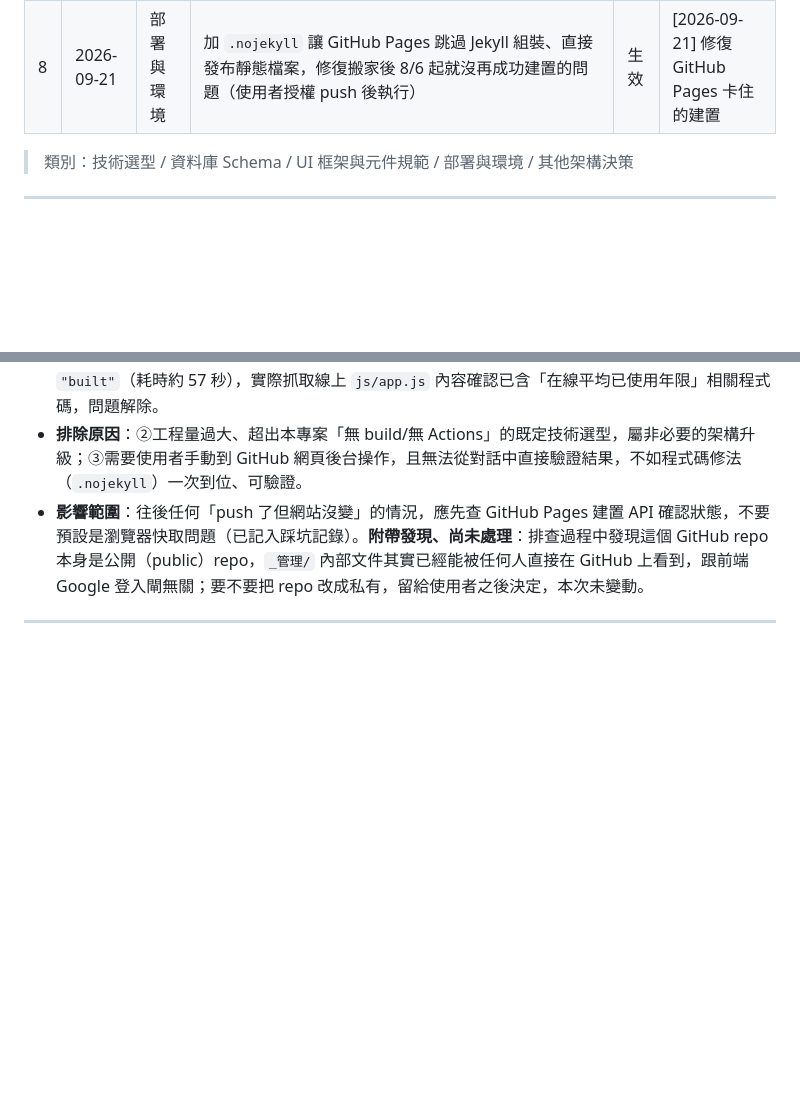
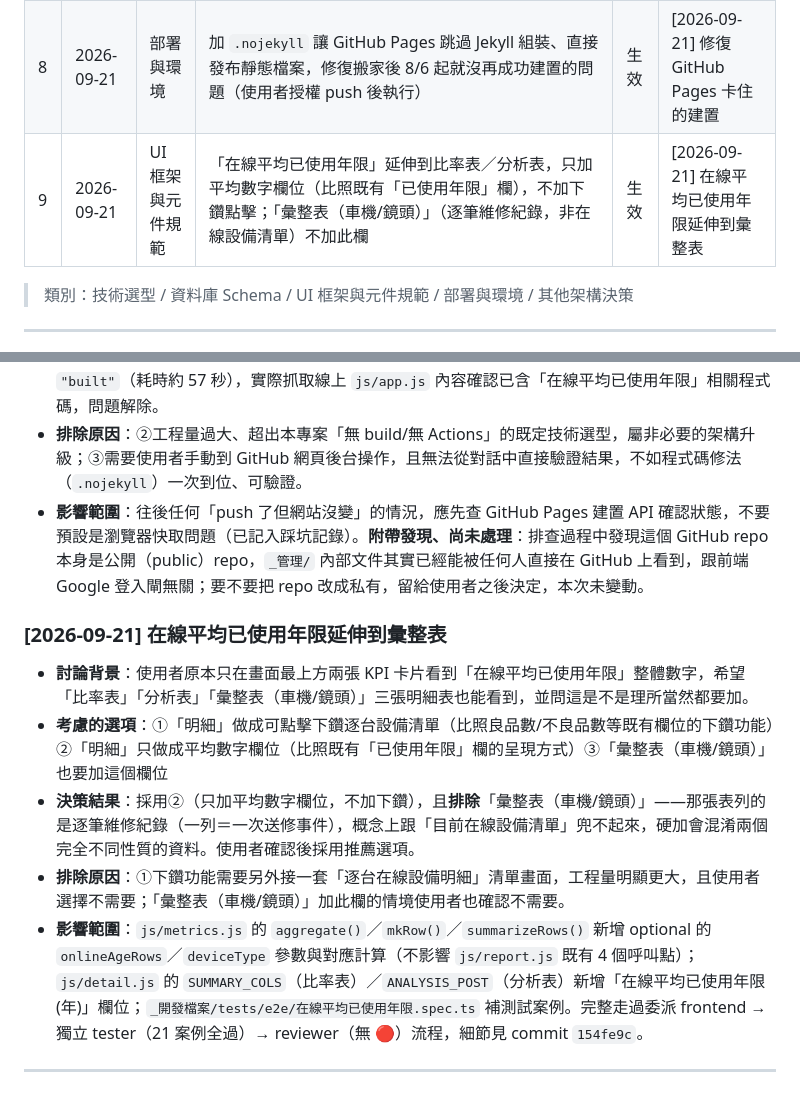
Before and after one commit to homejay-eup/quality-dashboard-v2, a Markdown page: _管理/常駐/方案紀錄.md, 2 parts joined by grey strips. GitHub-like rendering; blank space fills up the shorter version.

Commit message:
docs: 記錄「在線平均已使用年限」延伸到彙整表的決策與任務進度
Co-Authored-By: Claude Sonnet 5 <noreply@anthropic.com>

```diff
--- a/_管理/常駐/方案紀錄.md
+++ b/_管理/常駐/方案紀錄.md
@@ -26,6 +26,7 @@
 | 6 | 2026-09-21 | 部署與環境 | 移除 `_開發檔案/scripts/hooks/verify-gate.ps1` 對 `git push` 的 hook 技術性攔截，改靠 CLAUDE.md 規則本身自律（push 前仍須在對話取得使用者同意）| 生效 | [2026-09-21] 移除 git push 攔截 |
 | 7 | 2026-09-21 | 其他架構決策 | 網頁已完整取代「人工整理 Excel」的舊流程，Python 批次腳本（`新版產出/build_分析總表.py`）不再是必要產出路徑；檔案與文件保留當參考，但之後修改規則 A–H 不再要求同步更新這支腳本 | 生效 | [2026-09-21] Python 產出路徑降級為參考用 |
 | 8 | 2026-09-21 | 部署與環境 | 加 `.nojekyll` 讓 GitHub Pages 跳過 Jekyll 組裝、直接發布靜態檔案，修復搬家後 8/6 起就沒再成功建置的問題（使用者授權 push 後執行）| 生效 | [2026-09-21] 修復 GitHub Pages 卡住的建置 |
+| 9 | 2026-09-21 | UI 框架與元件規範 | 「在線平均已使用年限」延伸到比率表／分析表，只加平均數字欄位（比照既有「已使用年限」欄），不加下鑽點擊；「彙整表（車機/鏡頭）」（逐筆維修紀錄，非在線設備清單）不加此欄 | 生效 | [2026-09-21] 在線平均已使用年限延伸到彙整表 |
 
 > 類別：技術選型 / 資料庫 Schema / UI 框架與元件規範 / 部署與環境 / 其他架構決策
 
@@ -97,4 +98,12 @@
 - **排除原因**：②工程量過大、超出本專案「無 build/無 Actions」的既定技術選型，屬非必要的架構升級；③需要使用者手動到 GitHub 網頁後台操作，且無法從對話中直接驗證結果，不如程式碼修法（`.nojekyll`）一次到位、可驗證。
 - **影響範圍**：往後任何「push 了但網站沒變」的情況，應先查 GitHub Pages 建置 API 確認狀態，不要預設是瀏覽器快取問題（已記入踩坑記錄）。**附帶發現、尚未處理**：排查過程中發現這個 GitHub repo 本身是公開（public）repo，`_管理/` 內部文件其實已經能被任何人直接在 GitHub 上看到，跟前端 Google 登入閘無關；要不要把 repo 改成私有，留給使用者之後決定，本次未變動。
 
+### [2026-09-21] 在線平均已使用年限延伸到彙整表
+
+- **討論背景**：使用者原本只在畫面最上方兩張 KPI 卡片看到「在線平均已使用年限」整體數字，希望「比率表」「分析表」「彙整表（車機/鏡頭）」三張明細表也能看到，並問這是不是理所當然都要加。
+- **考慮的選項**：①「明細」做成可點擊下鑽逐台設備清單（比照良品數/不良品數等既有欄位的下鑽功能）②「明細」只做成平均數字欄位（比照既有「已使用年限」欄的呈現方式）③「彙整表（車機/鏡頭）」也要加這個欄位
+- **決策結果**：採用②（只加平均數字欄位，不加下鑽），且**排除**「彙整表（車機/鏡頭）」——那張表列的是逐筆維修紀錄（一列＝一次送修事件），概念上跟「目前在線設備清單」兜不起來，硬加會混淆兩個完全不同性質的資料。使用者確認後採用推薦選項。
+- **排除原因**：①下鑽功能需要另外接一套「逐台在線設備明細」清單畫面，工程量明顯更大，且使用者選擇不需要；「彙整表（車機/鏡頭）」加此欄的情境使用者也確認不需要。
+- **影響範圍**：`js/metrics.js` 的 `aggregate()`／`mkRow()`／`summarizeRows()` 新增 optional 的 `onlineAgeRows`／`deviceType` 參數與對應計算（不影響 `js/report.js` 既有 4 個呼叫點）；`js/detail.js` 的 `SUMMARY_COLS`（比率表）／`ANALYSIS_POST`（分析表）新增「在線平均已使用年限(年)」欄位；`_開發檔案/tests/e2e/在線平均已使用年限.spec.ts` 補測試案例。完整走過委派 frontend → 獨立 tester（21 案例全過）→ reviewer（無 🔴）流程，細節見 commit `154fe9c`。
+
 ---
```
Also changed, not shown: _管理/常駐/此次任務.md (+2 -0 lines).
